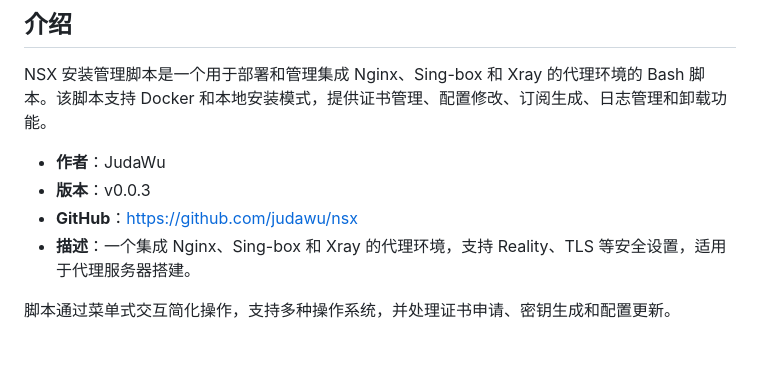
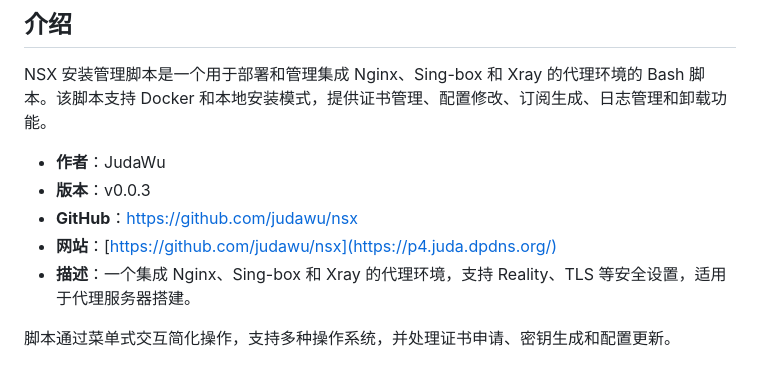
Before and after one commit to judawu/nsx, a Markdown page: README.md, the part around the change. GitHub-like rendering.

```diff
--- a/README.md
+++ b/README.md
@@ -7,6 +7,7 @@ NSX 安装管理脚本是一个用于部署和管理集成 Nginx、Sing-box 和
 - **作者**：JudaWu
 - **版本**：v0.0.3
 - **GitHub**：https://github.com/judawu/nsx
+- **网站**：[https://github.com/judawu/nsx](https://p4.juda.dpdns.org/)
 - **描述**：一个集成 Nginx、Sing-box 和 Xray 的代理环境，支持 Reality、TLS 等安全设置，适用于代理服务器搭建。
 
 脚本通过菜单式交互简化操作，支持多种操作系统，并处理证书申请、密钥生成和配置更新。
```
